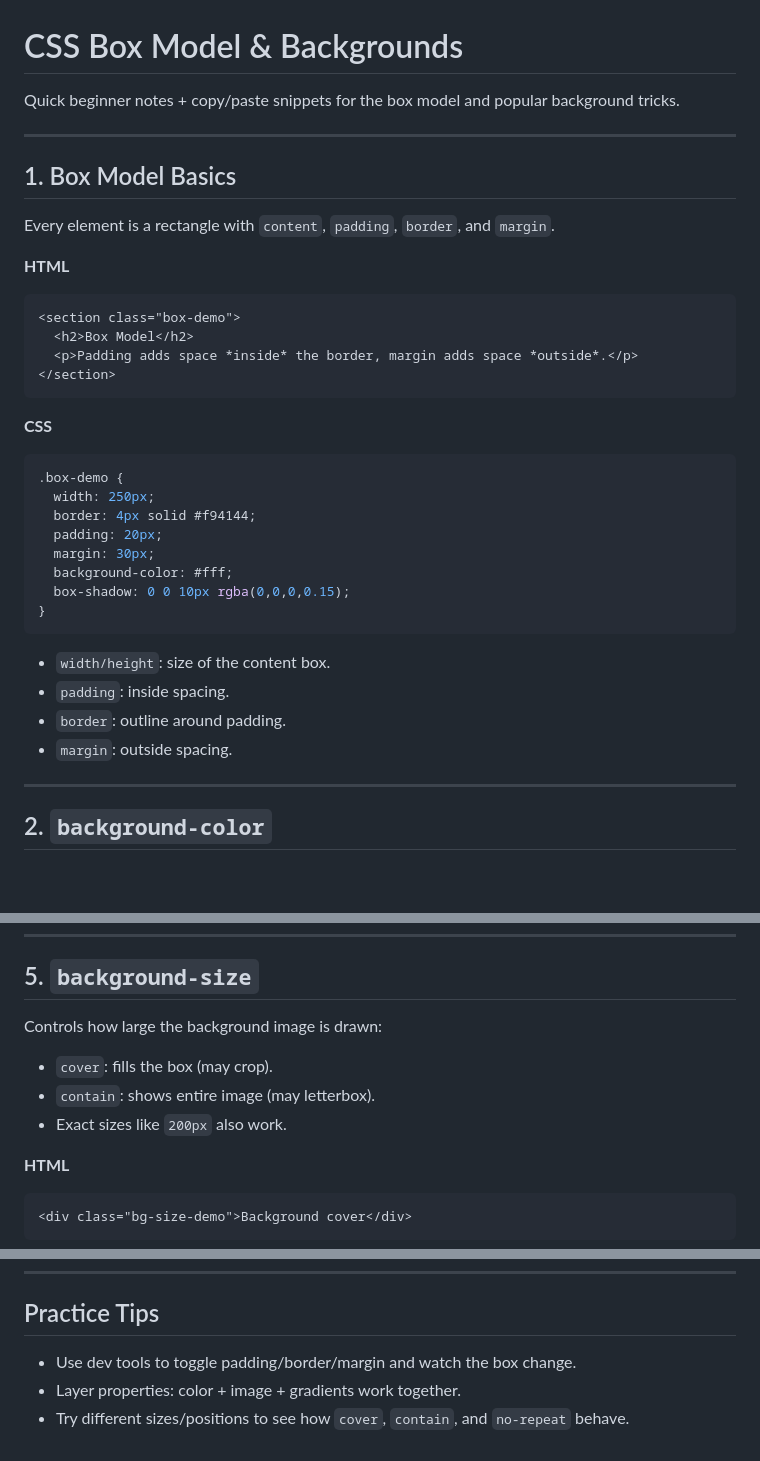
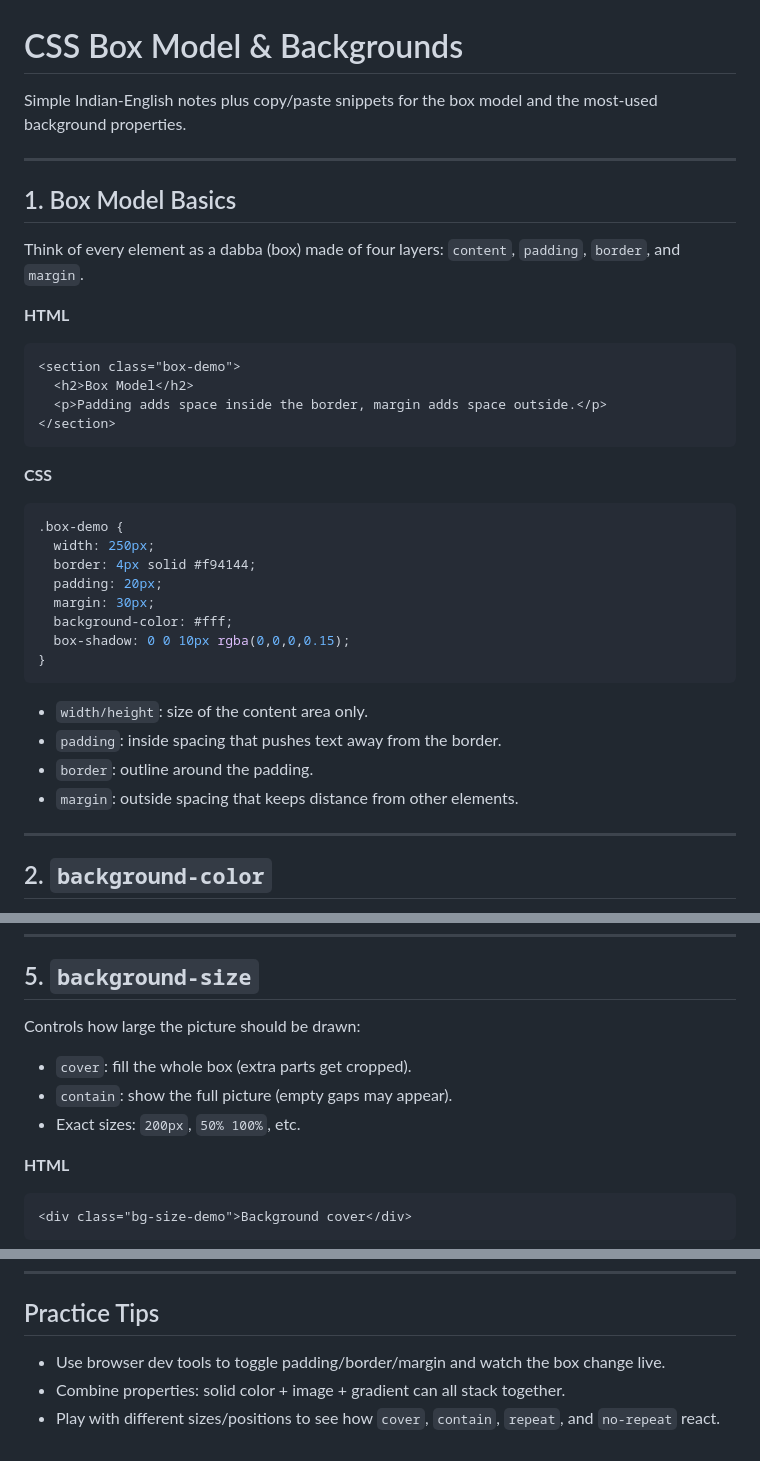
Before and after one commit to rohnshrma/jeet-web-dev, a Markdown page: css sessions/css_box_model_backgrounds.md, 3 parts joined by grey strips. Rendered like a GitHub page; blank space fills up the shorter version.

Commit message:
Simplify box model and backgrounds guide

````diff
--- a/css sessions/css_box_model_backgrounds.md
+++ b/css sessions/css_box_model_backgrounds.md
@@ -1,17 +1,17 @@
 # CSS Box Model & Backgrounds
 
-Quick beginner notes + copy/paste snippets for the box model and popular background tricks.
+Simple Indian-English notes plus copy/paste snippets for the box model and the most-used background properties.
 
 ---
 
 ## 1. Box Model Basics
-Every element is a rectangle with `content`, `padding`, `border`, and `margin`.
+Think of every element as a dabba (box) made of four layers: `content`, `padding`, `border`, and `margin`.
 
 **HTML**
 ```html
 <section class="box-demo">
   <h2>Box Model</h2>
-  <p>Padding adds space *inside* the border, margin adds space *outside*.</p>
+  <p>Padding adds space inside the border, margin adds space outside.</p>
 </section>
 ```
 
@@ -27,10 +27,10 @@ Every element is a rectangle with `content`, `padding`, `border`, and `margin`.
 }
 ```
 
-- `width/height`: size of the content box.
-- `padding`: inside spacing.
-- `border`: outline around padding.
-- `margin`: outside spacing.
+- `width/height`: size of the content area only.
+- `padding`: inside spacing that pushes text away from the border.
+- `border`: outline around the padding.
+- `margin`: outside spacing that keeps distance from other elements.
 
 ---
 
@@ -96,10 +96,10 @@ Moves the image within the box. Use keywords (`top`, `center`, etc.) or pixel of
 ---
 
 ## 5. `background-size`
-Controls how large the background image is drawn:
-- `cover`: fills the box (may crop).
-- `contain`: shows entire image (may letterbox).
-- Exact sizes like `200px` also work.
+Controls how large the picture should be drawn:
+- `cover`: fill the whole box (extra parts get cropped).
+- `contain`: show the full picture (empty gaps may appear).
+- Exact sizes: `200px`, `50% 100%`, etc.
 
 **HTML**
 ```html
@@ -165,6 +165,6 @@ Controls how large the background image is drawn:
 ---
 
 ## Practice Tips
-- Use dev tools to toggle padding/border/margin and watch the box change.
-- Layer properties: color + image + gradients work together.
-- Try different sizes/positions to see how `cover`, `contain`, and `no-repeat` behave.
+- Use browser dev tools to toggle padding/border/margin and watch the box change live.
+- Combine properties: solid color + image + gradient can all stack together.
+- Play with different sizes/positions to see how `cover`, `contain`, `repeat`, and `no-repeat` react.
````
Also changed, not shown: other parts of css sessions/css_box_model_backgrounds.md (+5 -5 lines).
